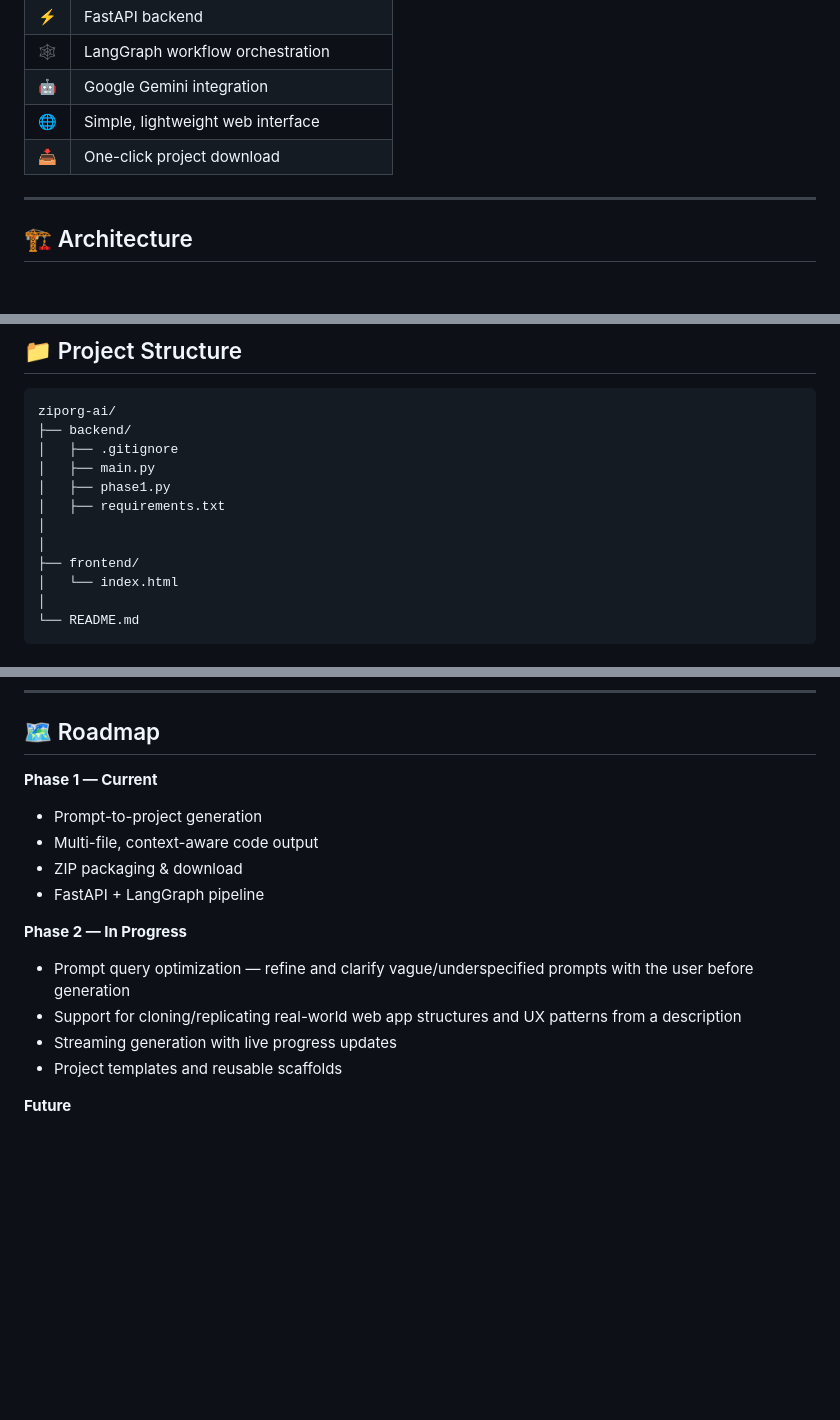
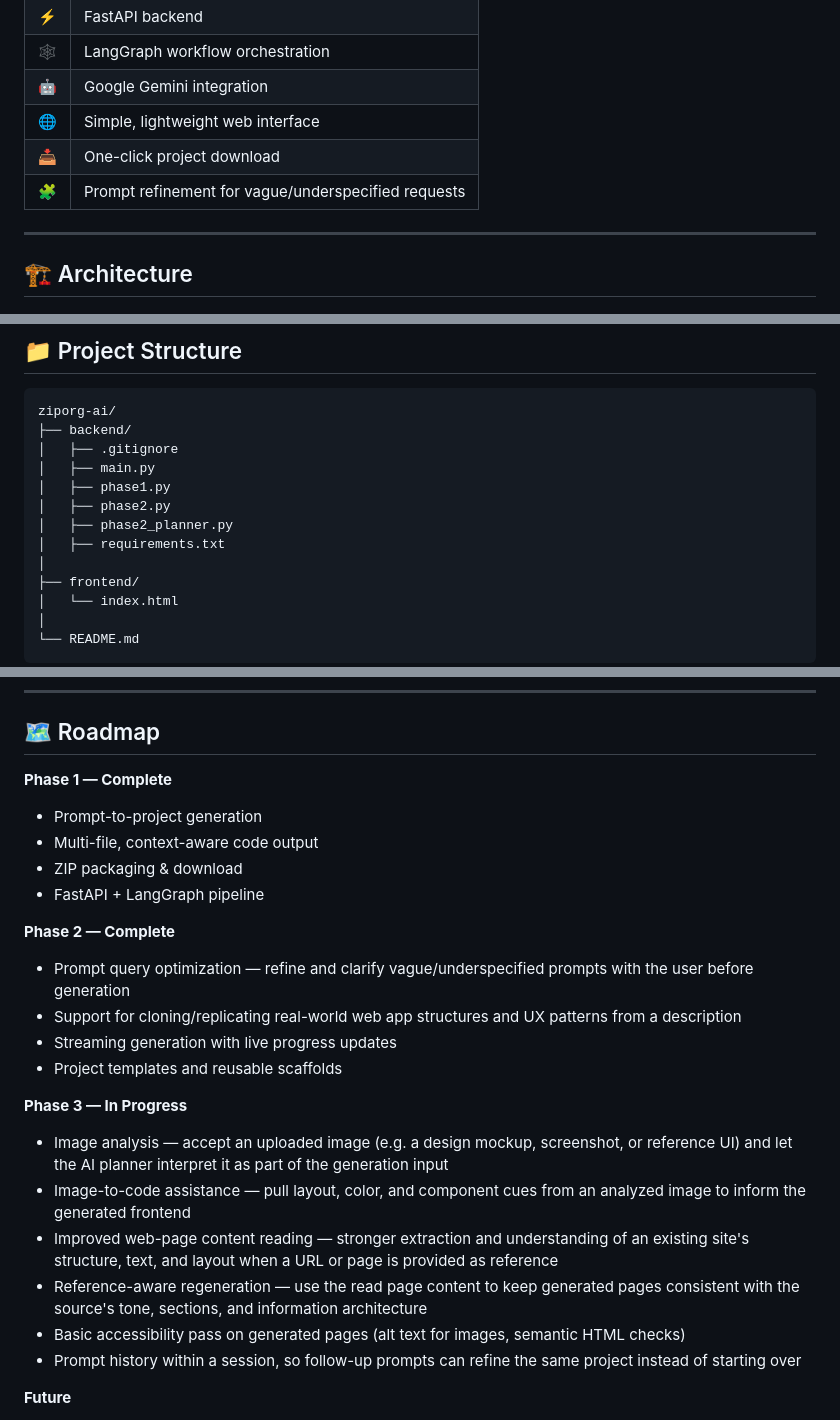
Before and after one commit to omprakash20071125-a11y/Ziporg.ai, a Markdown page: README.md, 3 parts joined by grey strips. GitHub-like rendering; blank space fills up the shorter version.

Commit message:
Revise roadmap and add new features
Updated roadmap phases to reflect completion status and added new features for Phase 2 and Phase 3.

```diff
--- a/README.md
+++ b/README.md
@@ -36,6 +36,7 @@ Give it a prompt like *"Build me a personal portfolio website with HTML, CSS and
 | 🤖 | Google Gemini integration |
 | 🌐 | Simple, lightweight web interface |
 | 📥 | One-click project download |
+| 🧩 | Prompt refinement for vague/underspecified requests |
 
 ---
 
@@ -99,8 +100,9 @@ ziporg-ai/
 │   ├── .gitignore
 │   ├── main.py
 │   ├── phase1.py
+│   ├── phase2.py
+│   ├── phase2_planner.py
 │   ├── requirements.txt
-│
 │
 ├── frontend/
 │   └── index.html
@@ -201,17 +203,25 @@ Returns a downloadable `project.zip` containing the generated codebase.
 
 ## 🗺️ Roadmap
 
-**Phase 1 — Current**
+**Phase 1 — Complete**
 - Prompt-to-project generation
 - Multi-file, context-aware code output
 - ZIP packaging & download
 - FastAPI + LangGraph pipeline
 
-**Phase 2 — In Progress**
+**Phase 2 — Complete**
 - Prompt query optimization — refine and clarify vague/underspecified prompts with the user before generation
 - Support for cloning/replicating real-world web app structures and UX patterns from a description
 - Streaming generation with live progress updates
 - Project templates and reusable scaffolds
+
+**Phase 3 — In Progress**
+- Image analysis — accept an uploaded image (e.g. a design mockup, screenshot, or reference UI) and let the AI planner interpret it as part of the generation input
+- Image-to-code assistance — pull layout, color, and component cues from an analyzed image to inform the generated frontend
+- Improved web-page content reading — stronger extraction and understanding of an existing site's structure, text, and layout when a URL or page is provided as reference
+- Reference-aware regeneration — use the read page content to keep generated pages consistent with the source's tone, sections, and information architecture
+- Basic accessibility pass on generated pages (alt text for images, semantic HTML checks)
+- Prompt history within a session, so follow-up prompts can refine the same project instead of starting over
 
 **Future**
 - User authentication
```
